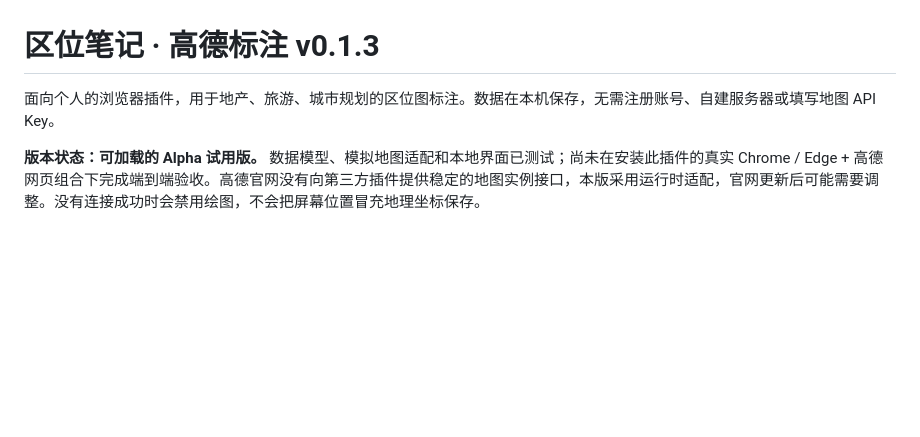
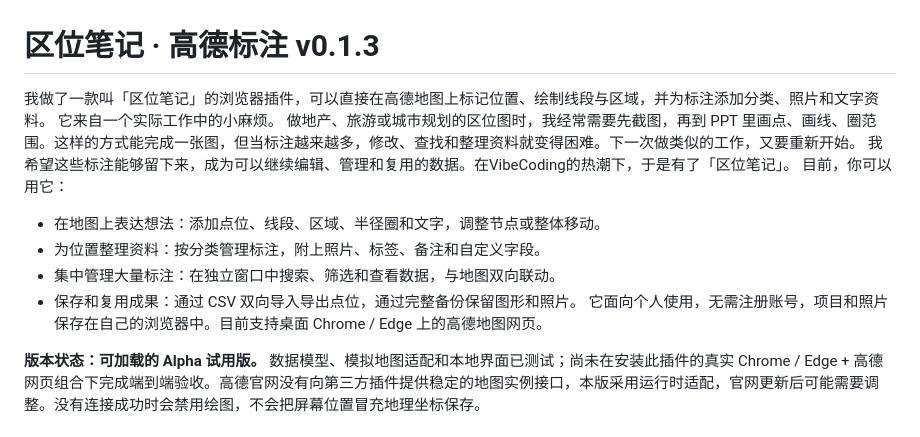
Before and after one commit to MicroChen2020/Map-Marker-Plugin, a Markdown page: README.md, the part around the change. GitHub-like rendering; blank space fills up the shorter version.

```diff
--- a/README.md
+++ b/README.md
@@ -1,6 +1,15 @@
 # 区位笔记 · 高德标注 v0.1.3
 
-面向个人的浏览器插件，用于地产、旅游、城市规划的区位图标注。数据在本机保存，无需注册账号、自建服务器或填写地图 API Key。
+我做了一款叫「区位笔记」的浏览器插件，可以直接在高德地图上标记位置、绘制线段与区域，并为标注添加分类、照片和文字资料。
+它来自一个实际工作中的小麻烦。
+做地产、旅游或城市规划的区位图时，我经常需要先截图，再到 PPT 里画点、画线、圈范围。这样的方式能完成一张图，但当标注越来越多，修改、查找和整理资料就变得困难。下一次做类似的工作，又要重新开始。
+我希望这些标注能够留下来，成为可以继续编辑、管理和复用的数据。在VibeCoding的热潮下，于是有了「区位笔记」。
+目前，你可以用它：
+- 在地图上表达想法：添加点位、线段、区域、半径圈和文字，调整节点或整体移动。
+- 为位置整理资料：按分类管理标注，附上照片、标签、备注和自定义字段。
+- 集中管理大量标注：在独立窗口中搜索、筛选和查看数据，与地图双向联动。
+- 保存和复用成果：通过 CSV 双向导入导出点位，通过完整备份保留图形和照片。
+它面向个人使用，无需注册账号，项目和照片保存在自己的浏览器中。目前支持桌面 Chrome / Edge 上的高德地图网页。
 
 **版本状态：可加载的 Alpha 试用版。** 数据模型、模拟地图适配和本地界面已测试；尚未在安装此插件的真实 Chrome / Edge + 高德网页组合下完成端到端验收。高德官网没有向第三方插件提供稳定的地图实例接口，本版采用运行时适配，官网更新后可能需要调整。没有连接成功时会禁用绘图，不会把屏幕位置冒充地理坐标保存。
 
```
